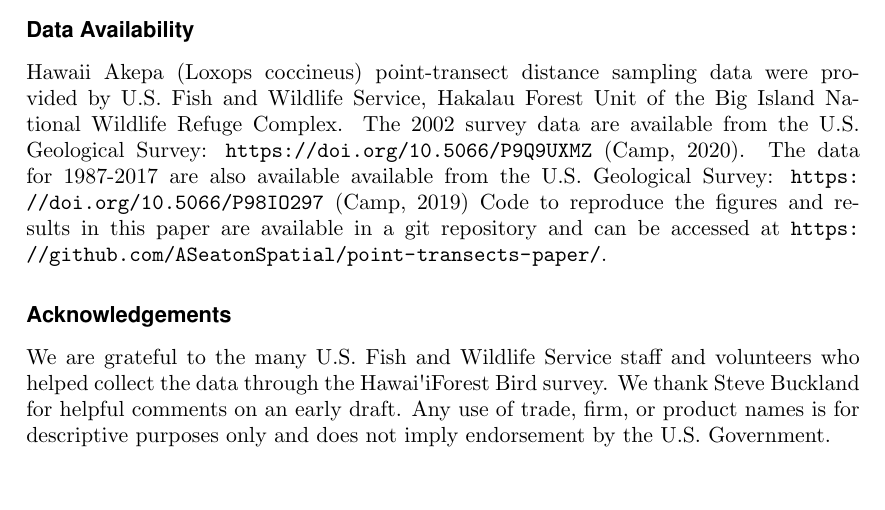
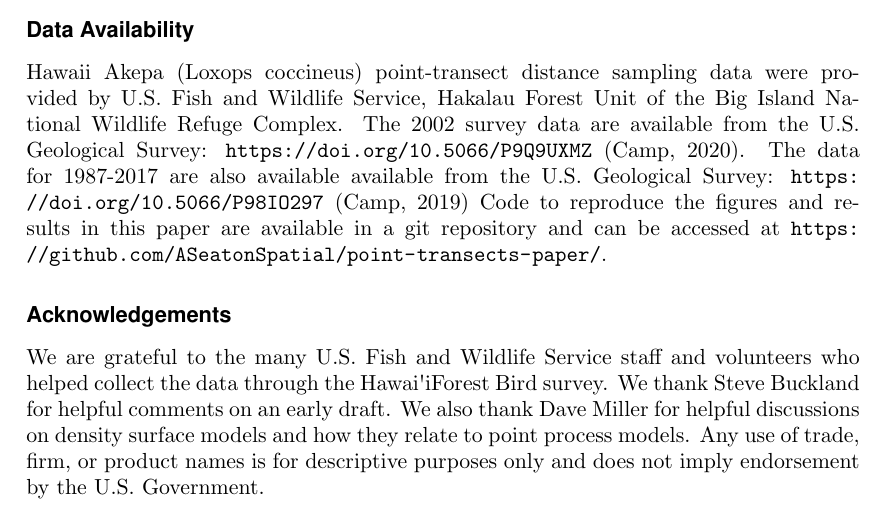
Before and after one commit to ASeatonSpatial/point-transects-paper, a LaTeX document (paper.tex): part of page 20 of 25, cut so that both start at the same text, the shorter picture padded with empty space. Compiled offline with pdfLaTeX; a missing font is replaced by an installed copy or a similar font.

Commit message:
update acknowledgements

```diff
--- a/paper.tex
+++ b/paper.tex
@@ -352,7 +352,7 @@ Hawaii Akepa (Loxops coccineus) point-transect distance sampling data were provi
 
 \section*{Acknowledgements}
 
-We are grateful to the many U.S. Fish and Wildlife Service staff and volunteers who helped collect the data through the \hawaii Forest Bird survey. We thank Steve Buckland for helpful comments on an early draft.  Any use of trade, firm, or product names is for descriptive purposes only and does not imply endorsement by the U.S. Government.
+We are grateful to the many U.S. Fish and Wildlife Service staff and volunteers who helped collect the data through the \hawaii Forest Bird survey. We thank Steve Buckland for helpful comments on an early draft.  We also thank Dave Miller for helpful discussions on density surface models and how they relate to point process models.  Any use of trade, firm, or product names is for descriptive purposes only and does not imply endorsement by the U.S. Government.
 
 \clearpage
 \bibliographystyle{rss}
```
